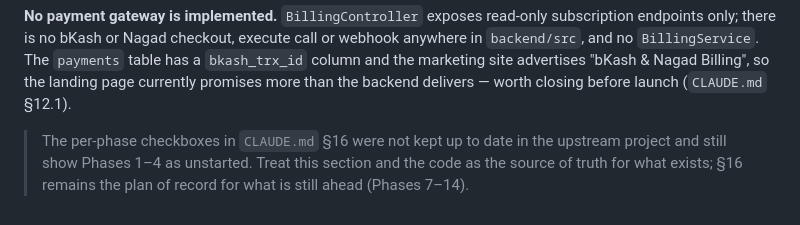
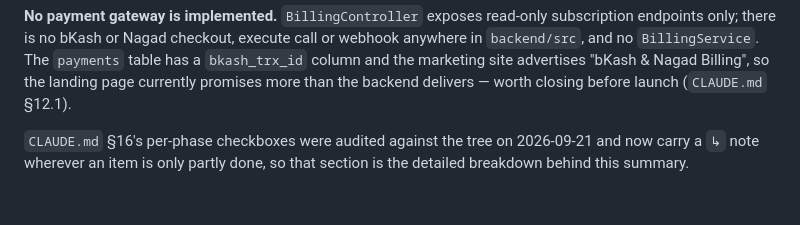
Before and after one commit to mahfuzcmt/eyeon, a Markdown page: README.md, the part around the change. Drawn GitHub-style.

```diff
--- a/README.md
+++ b/README.md
@@ -93,7 +93,6 @@ table has a `bkash_trx_id` column and the marketing site advertises
 "bKash & Nagad Billing", so the landing page currently promises more than the
 backend delivers — worth closing before launch (`CLAUDE.md` §12.1).
 
-> The per-phase checkboxes in `CLAUDE.md` §16 were not kept up to date in the
-> upstream project and still show Phases 1–4 as unstarted. Treat this section
-> and the code as the source of truth for what exists; §16 remains the plan of
-> record for what is still ahead (Phases 7–14).
+`CLAUDE.md` §16's per-phase checkboxes were audited against the tree on
+2026-09-21 and now carry a `↳` note wherever an item is only partly done, so
+that section is the detailed breakdown behind this summary.
```
Also changed, not shown: CLAUDE.md (+86 -38 lines).
